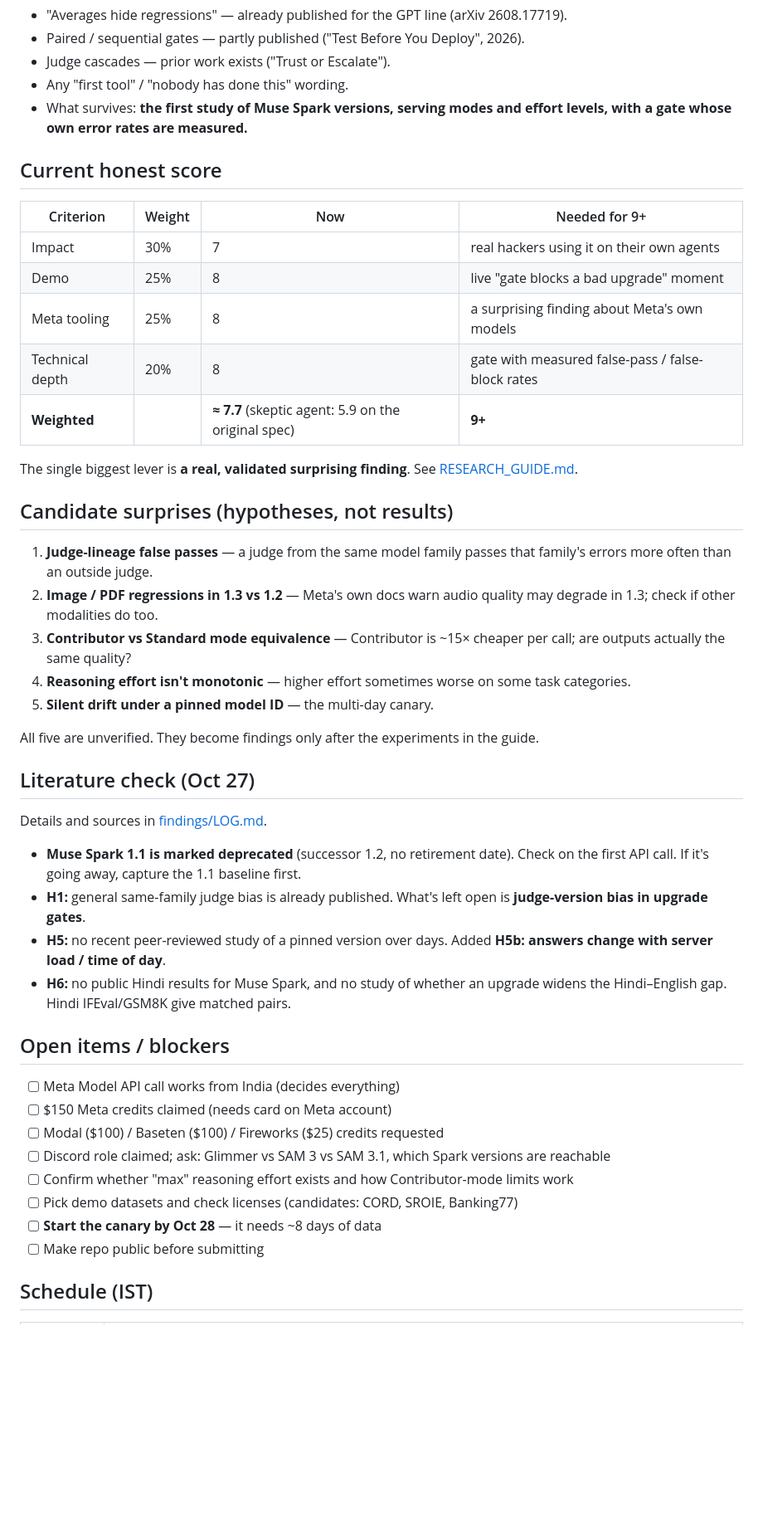
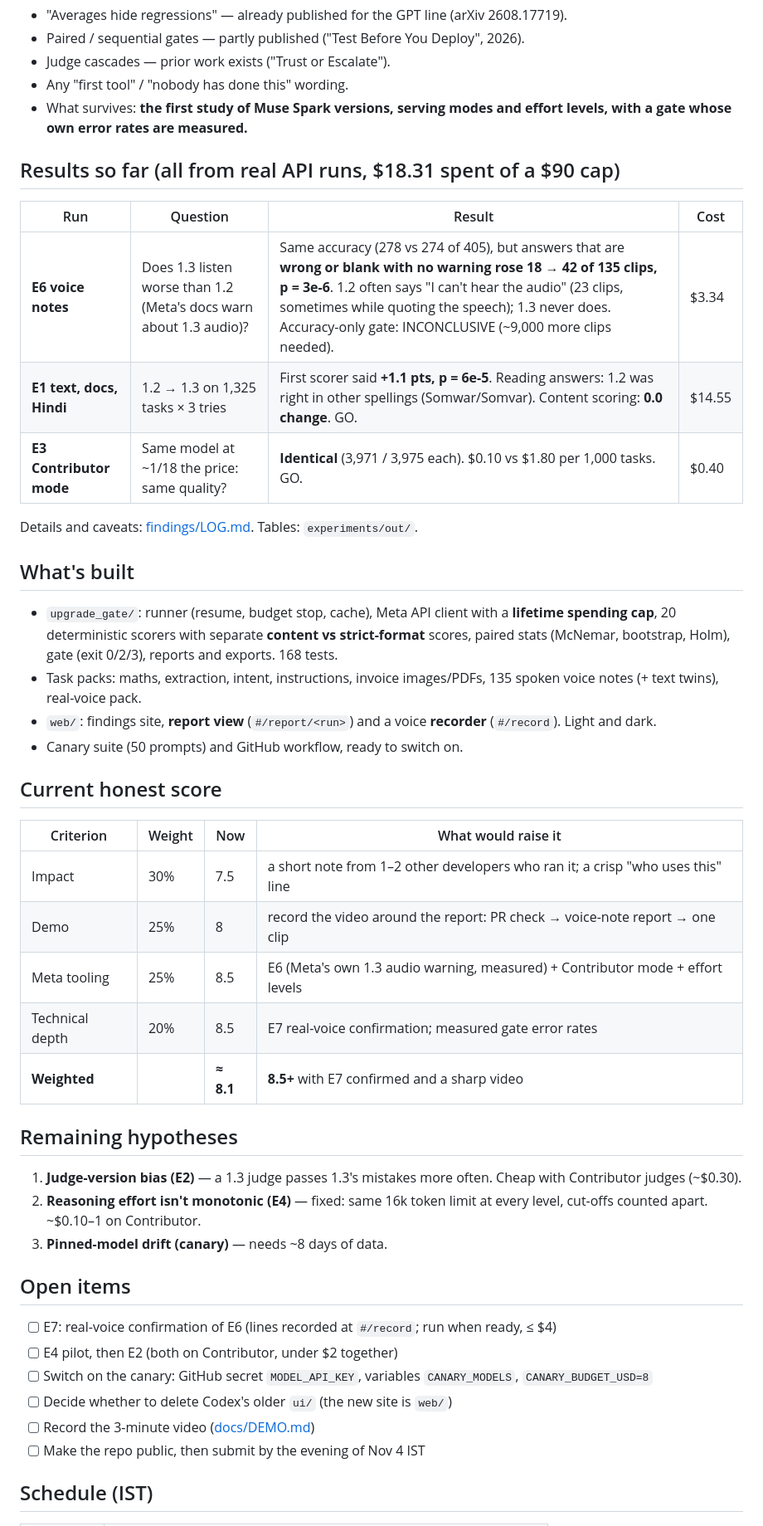
Before and after one commit to UtsavInTech/upgrade-gate, a Markdown page: STATUS.md, the part around one of its changes. Shown at 83% size. Rendered like a GitHub page; blank space fills up the shorter version.

```diff
--- a/STATUS.md
+++ b/STATUS.md
@@ -54,42 +54,42 @@ Task packs (public data, known answers) ──► Adaptive runner ──► Meta
 - Any "first tool" / "nobody has done this" wording.
 - What survives: **the first study of Muse Spark versions, serving modes and effort levels, with a gate whose own error rates are measured.**
 
+## Results so far (all from real API runs, $18.31 spent of a $90 cap)
+| Run | Question | Result | Cost |
+|---|---|---|---|
+| **E6 voice notes** | Does 1.3 listen worse than 1.2 (Meta's docs warn about 1.3 audio)? | Same accuracy (278 vs 274 of 405), but answers that are **wrong or blank with no warning rose 18 → 42 of 135 clips, p = 3e-6**. 1.2 often says "I can't hear the audio" (23 clips, sometimes while quoting the speech); 1.3 never does. Accuracy-only gate: INCONCLUSIVE (~9,000 more clips needed). | $3.34 |
+| **E1 text, docs, Hindi** | 1.2 → 1.3 on 1,325 tasks × 3 tries | First scorer said **+1.1 pts, p = 6e-5**. Reading answers: 1.2 was right in other spellings (Somwar/Somvar). Content scoring: **0.0 change**. GO. | $14.55 |
+| **E3 Contributor mode** | Same model at ~1/18 the price: same quality? | **Identical** (3,971 / 3,975 each). $0.10 vs $1.80 per 1,000 tasks. GO. | $0.40 |
+
+Details and caveats: [findings/LOG.md](findings/LOG.md). Tables: `experiments/out/`.
+
+## What's built
+- `upgrade_gate/`: runner (resume, budget stop, cache), Meta API client with a **lifetime spending cap**, 20 deterministic scorers with separate **content vs strict-format** scores, paired stats (McNemar, bootstrap, Holm), gate (exit 0/2/3), reports and exports. 168 tests.
+- Task packs: maths, extraction, intent, instructions, invoice images/PDFs, 135 spoken voice notes (+ text twins), real-voice pack.
+- `web/`: findings site, **report view** (`#/report/<run>`) and a voice **recorder** (`#/record`). Light and dark.
+- Canary suite (50 prompts) and GitHub workflow, ready to switch on.
+
 ## Current honest score
-| Criterion | Weight | Now | Needed for 9+ |
+| Criterion | Weight | Now | What would raise it |
 |---|---|---|---|
-| Impact | 30% | 7 | real hackers using it on their own agents |
-| Demo | 25% | 8 | live "gate blocks a bad upgrade" moment |
-| Meta tooling | 25% | 8 | a surprising finding about Meta's own models |
-| Technical depth | 20% | 8 | gate with measured false-pass / false-block rates |
-| **Weighted** | | **≈ 7.7** (skeptic agent: 5.9 on the original spec) | **9+** |
+| Impact | 30% | 7.5 | a short note from 1–2 other developers who ran it; a crisp "who uses this" line |
+| Demo | 25% | 8 | record the video around the report: PR check → voice-note report → one clip |
+| Meta tooling | 25% | 8.5 | E6 (Meta's own 1.3 audio warning, measured) + Contributor mode + effort levels |
+| Technical depth | 20% | 8.5 | E7 real-voice confirmation; measured gate error rates |
+| **Weighted** | | **≈ 8.1** | **8.5+** with E7 confirmed and a sharp video |
 
-The single biggest lever is **a real, validated surprising finding**. See [RESEARCH_GUIDE.md](RESEARCH_GUIDE.md).
+## Remaining hypotheses
+1. **Judge-version bias (E2)** — a 1.3 judge passes 1.3's mistakes more often. Cheap with Contributor judges (~$0.30).
+2. **Reasoning effort isn't monotonic (E4)** — fixed: same 16k token limit at every level, cut-offs counted apart. ~$0.10–1 on Contributor.
+3. **Pinned-model drift (canary)** — needs ~8 days of data.
 
-## Candidate surprises (hypotheses, not results)
-1. **Judge-lineage false passes** — a judge from the same model family passes that family's errors more often than an outside judge.
-2. **Image / PDF regressions in 1.3 vs 1.2** — Meta's own docs warn audio quality may degrade in 1.3; check if other modalities do too.
-3. **Contributor vs Standard mode equivalence** — Contributor is ~15× cheaper per call; are outputs actually the same quality?
-4. **Reasoning effort isn't monotonic** — higher effort sometimes worse on some task categories.
-5. **Silent drift under a pinned model ID** — the multi-day canary.
-
-All five are unverified. They become findings only after the experiments in the guide.
-
-## Literature check (Oct 27)
-Details and sources in [findings/LOG.md](findings/LOG.md).
-- **Muse Spark 1.1 is marked deprecated** (successor 1.2, no retirement date). Check on the first API call. If it's going away, capture the 1.1 baseline first.
-- **H1:** general same-family judge bias is already published. What's left open is **judge-version bias in upgrade gates**.
-- **H5:** no recent peer-reviewed study of a pinned version over days. Added **H5b: answers change with server load / time of day**.
-- **H6:** no public Hindi results for Muse Spark, and no study of whether an upgrade widens the Hindi–English gap. Hindi IFEval/GSM8K give matched pairs.
-
-## Open items / blockers
-- [ ] Meta Model API call works from India (decides everything)
-- [ ] $150 Meta credits claimed (needs card on Meta account)
-- [ ] Modal ($100) / Baseten ($100) / Fireworks ($25) credits requested
-- [ ] Discord role claimed; ask: Glimmer vs SAM 3 vs SAM 3.1, which Spark versions are reachable
-- [ ] Confirm whether "max" reasoning effort exists and how Contributor-mode limits work
-- [ ] Pick demo datasets and check licenses (candidates: CORD, SROIE, Banking77)
-- [ ] **Start the canary by Oct 28** — it needs ~8 days of data
-- [ ] Make repo public before submitting
+## Open items
+- [ ] E7: real-voice confirmation of E6 (lines recorded at `#/record`; run when ready, ≤ $4)
+- [ ] E4 pilot, then E2 (both on Contributor, under $2 together)
+- [ ] Switch on the canary: GitHub secret `MODEL_API_KEY`, variables `CANARY_MODELS`, `CANARY_BUDGET_USD=8`
+- [ ] Decide whether to delete Codex's older `ui/` (the new site is `web/`)
+- [ ] Record the 3-minute video ([docs/DEMO.md](docs/DEMO.md))
+- [ ] Make the repo public, then submit by the evening of Nov 4 IST
 
 ## Schedule (IST)
 | Date | Work |
```
Also changed, not shown: other parts of STATUS.md (+7 -8 lines), README.md (+15 -8 lines), docs/DEMO.md (+21 -11 lines), web/screenshots/home.png (added), web/screenshots/report.png (added), 4 other files.
